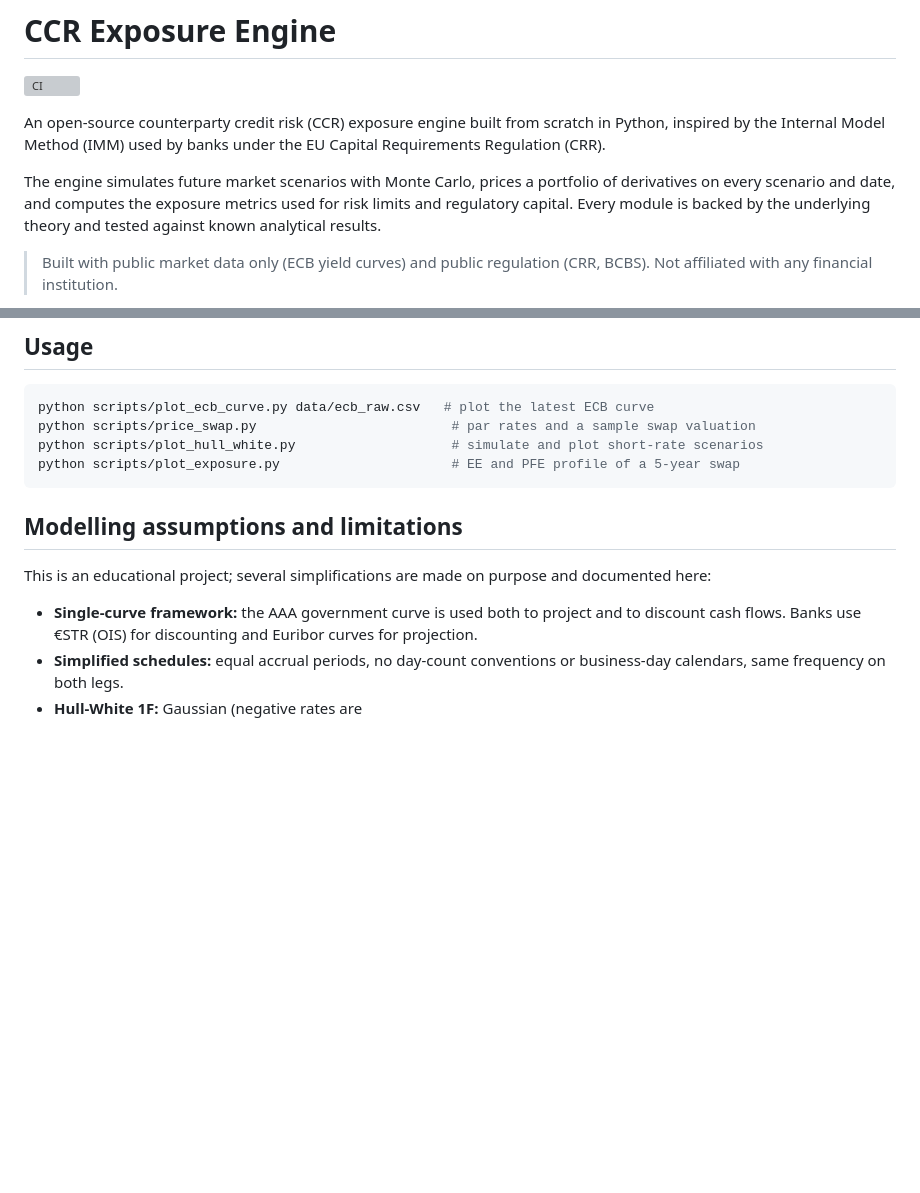
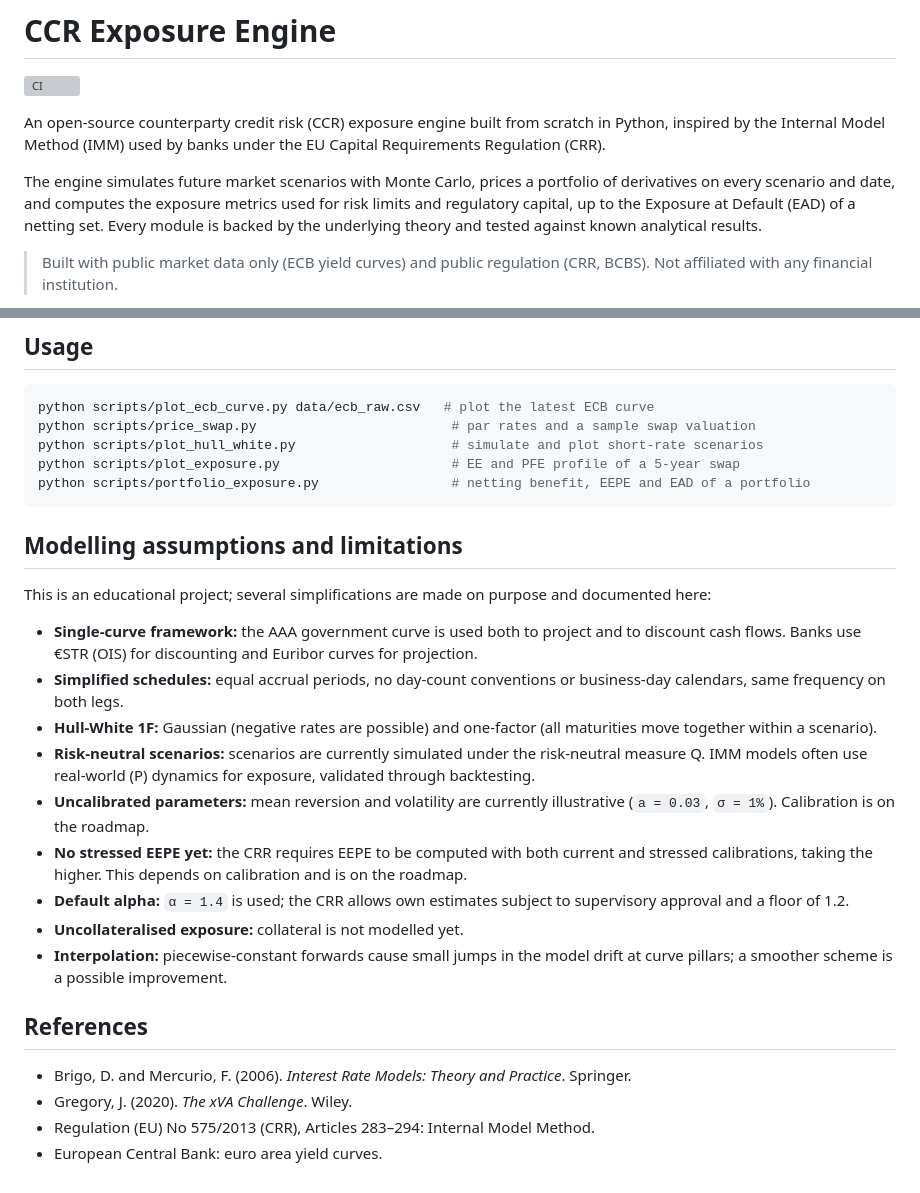
Before and after one commit to aleandradewo-collab/ccr-exposure-engine, a Markdown page: README.md, 2 parts joined by grey strips. Rendered like a GitHub page; blank space fills up the shorter version; grey boxes are pictures that could not be loaded.

````diff
--- a/README.md
+++ b/README.md
@@ -8,8 +8,8 @@ Regulation (CRR).
 
 The engine simulates future market scenarios with Monte Carlo, prices a portfolio of
 derivatives on every scenario and date, and computes the exposure metrics used for risk
-limits and regulatory capital. Every module is backed by the underlying theory and tested
-against known analytical results.
+limits and regulatory capital, up to the Exposure at Default (EAD) of a netting set. Every
+module is backed by the underlying theory and tested against known analytical results.
 
 > Built with public market data only (ECB yield curves) and public regulation (CRR, BCBS).
 > Not affiliated with any financial institution.
@@ -132,6 +159,7 @@ python scripts/plot_ecb_curve.py data/ecb_raw.csv   # plot the latest ECB curve
 python scripts/price_swap.py                         # par rates and a sample swap valuation
 python scripts/plot_hull_white.py                    # simulate and plot short-rate scenarios
 python scripts/plot_exposure.py                      # EE and PFE profile of a 5-year swap
+python scripts/portfolio_exposure.py                 # netting benefit, EEPE and EAD of a portfolio
 ```
 
 ## Modelling assumptions and limitations
@@ -143,4 +171,24 @@ here:
   discount cash flows. Banks use €STR (OIS) for discounting and Euribor curves for projection.
 - **Simplified schedules:** equal accrual periods, no day-count conventions or business-day
   calendars, same frequency on both legs.
-- **Hull-White 1F:** Gaussian (negative rates are
+- **Hull-White 1F:** Gaussian (negative rates are possible) and one-factor (all maturities
+  move together within a scenario).
+- **Risk-neutral scenarios:** scenarios are currently simulated under the risk-neutral
+  measure Q. IMM models often use real-world (P) dynamics for exposure, validated through
+  backtesting.
+- **Uncalibrated parameters:** mean reversion and volatility are currently illustrative
+  (`a = 0.03`, `σ = 1%`). Calibration is on the roadmap.
+- **No stressed EEPE yet:** the CRR requires EEPE to be computed with both current and
+  stressed calibrations, taking the higher. This depends on calibration and is on the roadmap.
+- **Default alpha:** `α = 1.4` is used; the CRR allows own estimates subject to supervisory
+  approval and a floor of 1.2.
+- **Uncollateralised exposure:** collateral is not modelled yet.
+- **Interpolation:** piecewise-constant forwards cause small jumps in the model drift at curve
+  pillars; a smoother scheme is a possible improvement.
+
+## References
+
+- Brigo, D. and Mercurio, F. (2006). *Interest Rate Models: Theory and Practice*. Springer.
+- Gregory, J. (2020). *The xVA Challenge*. Wiley.
+- Regulation (EU) No 575/2013 (CRR), Articles 283–294: Internal Model Method.
+- European Central Bank: euro area yield curves.
````
Also changed, not shown: other parts of README.md (+31 -4 lines), docs/netting_and_eepe.png (added), 4 other files.
